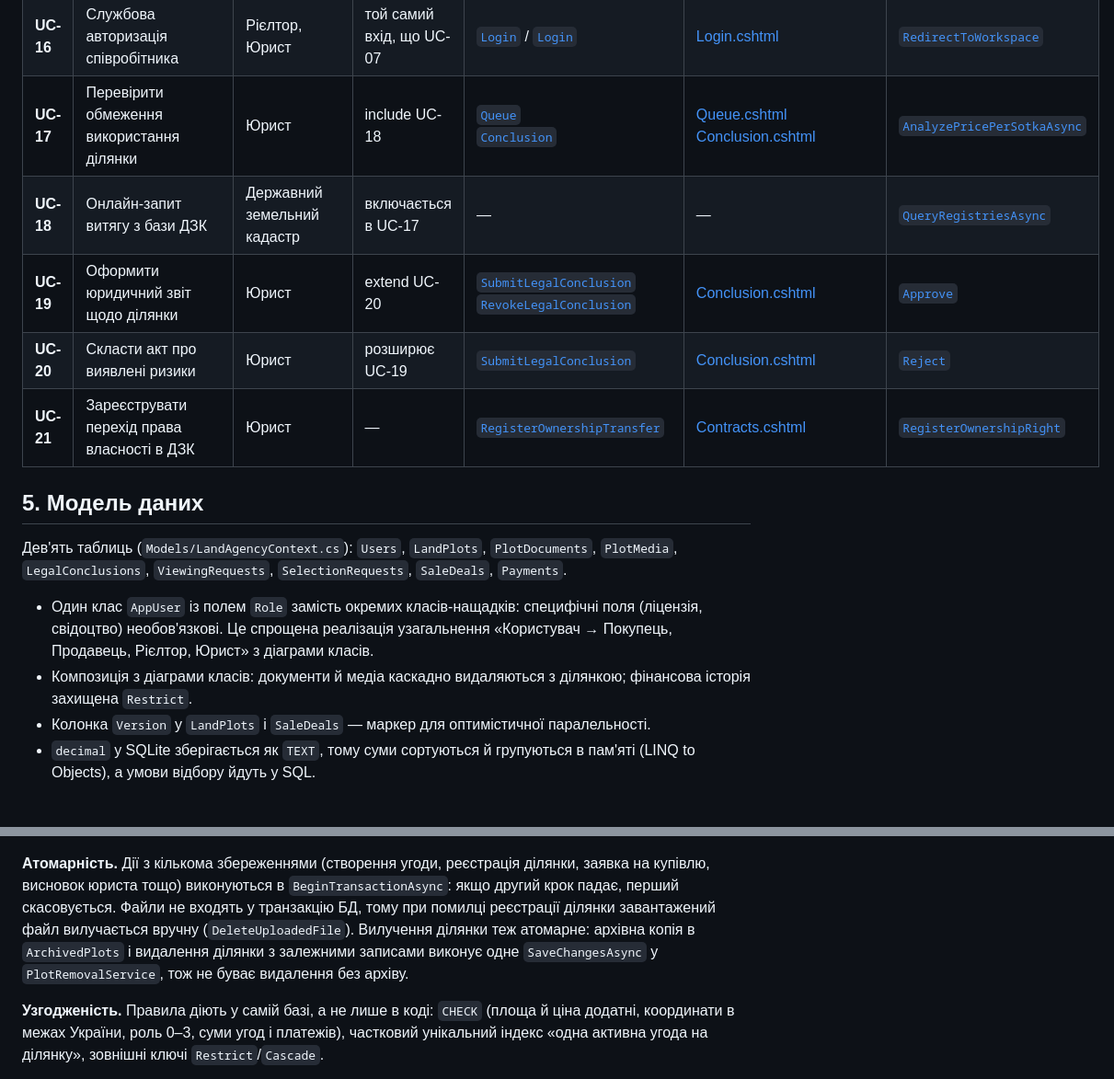
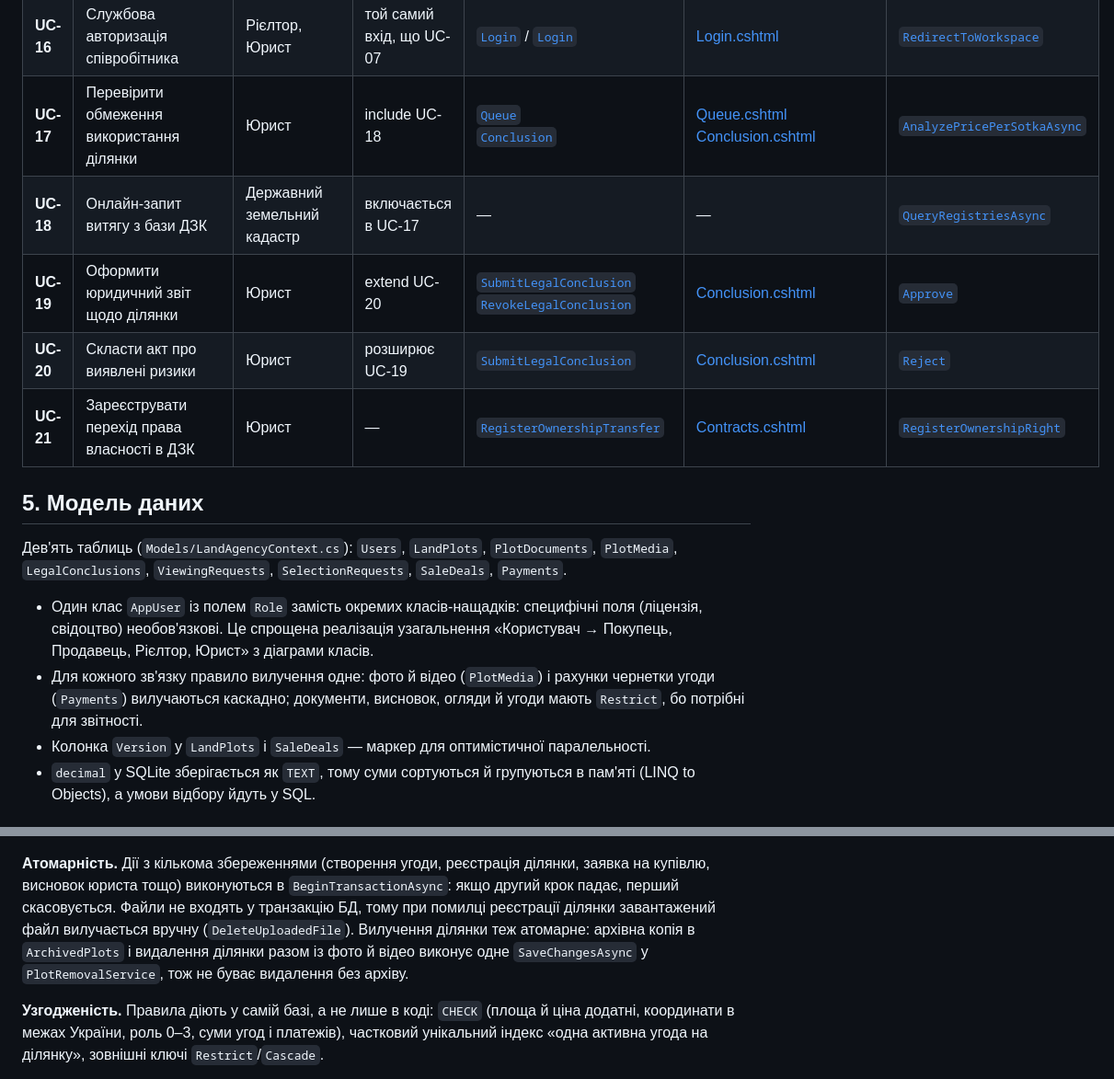
Before and after one commit to max93139/LandAgencyMvc, a Markdown page: PROJECT_GUIDE.md, 2 parts joined by grey strips. Shown at 92% size. GitHub-like rendering.

```diff
--- a/PROJECT_GUIDE.md
+++ b/PROJECT_GUIDE.md
@@ -112,7 +112,7 @@ LandAgencyMvc/
 `Users`, `LandPlots`, `PlotDocuments`, `PlotMedia`, `LegalConclusions`, `ViewingRequests`, `SelectionRequests`, `SaleDeals`, `Payments`.
 
 - Один клас `AppUser` із полем `Role` замість окремих класів-нащадків: специфічні поля (ліцензія, свідоцтво) необов'язкові. Це спрощена реалізація узагальнення «Користувач → Покупець, Продавець, Рієлтор, Юрист» з діаграми класів.
-- Композиція з діаграми класів: документи й медіа каскадно видаляються з ділянкою; фінансова історія захищена `Restrict`.
+- Для кожного зв'язку правило вилучення одне: фото й відео (`PlotMedia`) і рахунки чернетки угоди (`Payments`) вилучаються каскадно; документи, висновок, огляди й угоди мають `Restrict`, бо потрібні для звітності.
 - Колонка `Version` у `LandPlots` і `SaleDeals` — маркер для оптимістичної паралельності.
 - `decimal` у SQLite зберігається як `TEXT`, тому суми сортуються й групуються в пам'яті (LINQ to Objects), а умови відбору йдуть у SQL.
 
@@ -172,7 +173,7 @@ SQLite підтримує транзакції; поверх них налашт
 
 **Атомарність.** Дії з кількома збереженнями (створення угоди, реєстрація ділянки, заявка на купівлю, висновок юриста тощо) виконуються в
 `BeginTransactionAsync`: якщо другий крок падає, перший скасовується. Файли не входять у транзакцію БД, тому при помилці реєстрації ділянки завантажений файл вилучається вручну (`DeleteUploadedFile`).
-Вилучення ділянки теж атомарне: архівна копія в `ArchivedPlots` і видалення ділянки з залежними записами виконує одне `SaveChangesAsync` у `PlotRemovalService`, тож не буває видалення без архіву.
+Вилучення ділянки теж атомарне: архівна копія в `ArchivedPlots` і видалення ділянки разом із фото й відео виконує одне `SaveChangesAsync` у `PlotRemovalService`, тож не буває видалення без архіву.
 
 **Узгодженість.** Правила діють у самій базі, а не лише в коді: `CHECK` (площа й ціна додатні, координати в межах України, роль 0–3, суми угод і платежів),
 частковий унікальний індекс «одна активна угода на ділянку», зовнішні ключі `Restrict`/`Cascade`.
```
Also changed, not shown: other parts of PROJECT_GUIDE.md (+24 -16 lines), Звіт_ЛР4_GUI_Агентство_земельних_ділянок_Сивопляс_ІПЗ-23.md (+39 -47 lines), Звіт_ЛР5_CRUD_ACID_Агентство_земельних_ділянок_Сивопляс_ІПЗ-23.md (+13 -13 lines), docs/images/lab4_fig07.png, docs/images/lab4_fig08.png, docs/images/lab4_fig09.png, 3 other files.
